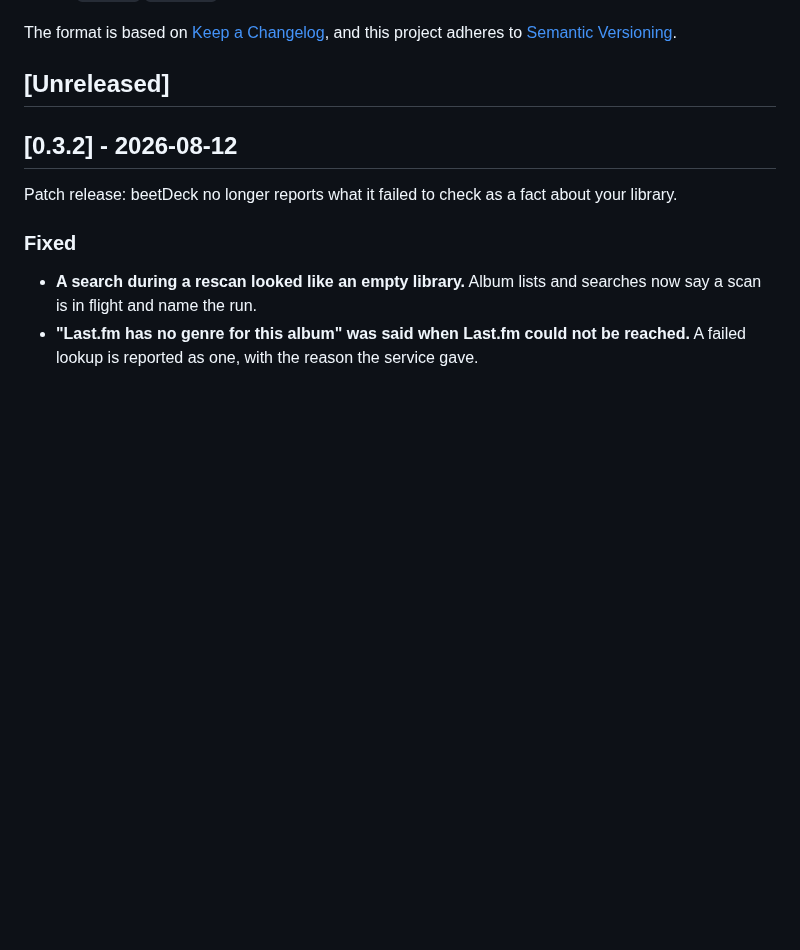
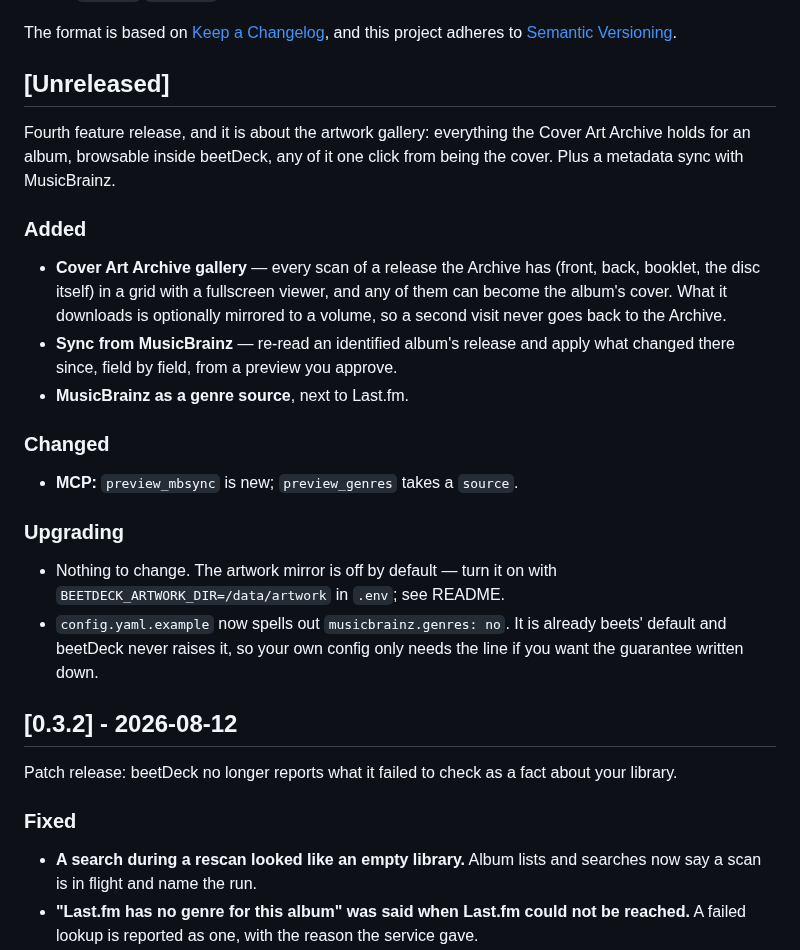
Before and after one commit to semsemyonoff/beetDeck, a Markdown page: CHANGELOG.md, the part around the change. Drawn GitHub-style; blank space fills up the shorter version.

```diff
--- a/CHANGELOG.md
+++ b/CHANGELOG.md
@@ -12,6 +12,29 @@ and this project adheres to [Semantic Versioning](https://semver.org/).
 
 <!-- Write notes for the next release here. "Cut release" promotes this
      section to ## [X.Y.Z] - <date> and uses it as the release body. -->
+
+Fourth feature release, and it is about the artwork gallery: everything the
+Cover Art Archive holds for an album, browsable inside beetDeck, any of it one
+click from being the cover. Plus a metadata sync with MusicBrainz.
+
+### Added
+- **Cover Art Archive gallery** — every scan of a release the Archive has (front,
+  back, booklet, the disc itself) in a grid with a fullscreen viewer, and any of
+  them can become the album's cover. What it downloads is optionally mirrored to a
+  volume, so a second visit never goes back to the Archive.
+- **Sync from MusicBrainz** — re-read an identified album's release and apply what
+  changed there since, field by field, from a preview you approve.
+- **MusicBrainz as a genre source**, next to Last.fm.
+
+### Changed
+- **MCP:** `preview_mbsync` is new; `preview_genres` takes a `source`.
+
+### Upgrading
+- Nothing to change. The artwork mirror is off by default — turn it on with
+  `BEETDECK_ARTWORK_DIR=/data/artwork` in `.env`; see README.
+- `config.yaml.example` now spells out `musicbrainz.genres: no`. It is already
+  beets' default and beetDeck never raises it, so your own config only needs the
+  line if you want the guarantee written down.
 
 ## [0.3.2] - 2026-08-12
 
```
Also changed, not shown: README.md (+21 -2 lines), assets/screenshots/artwork-gallery.png (added), 4 other files.
